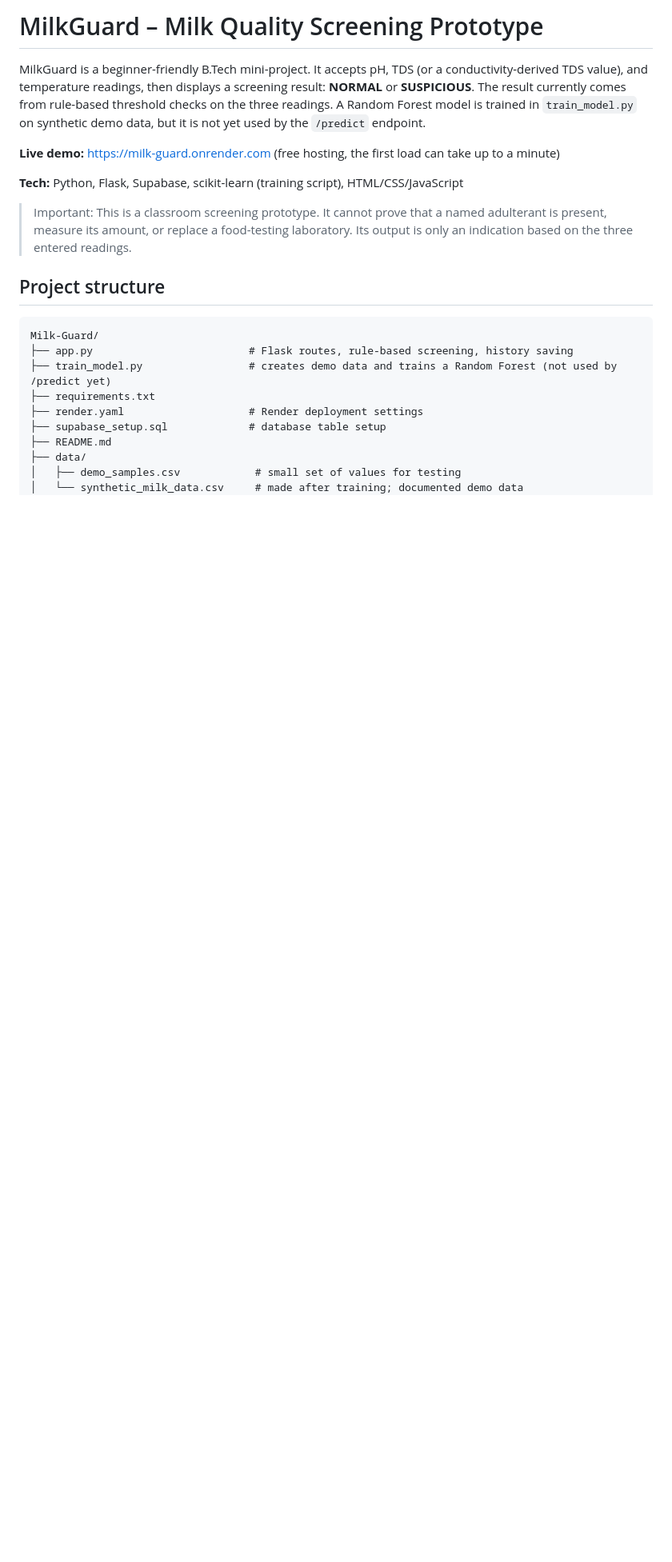
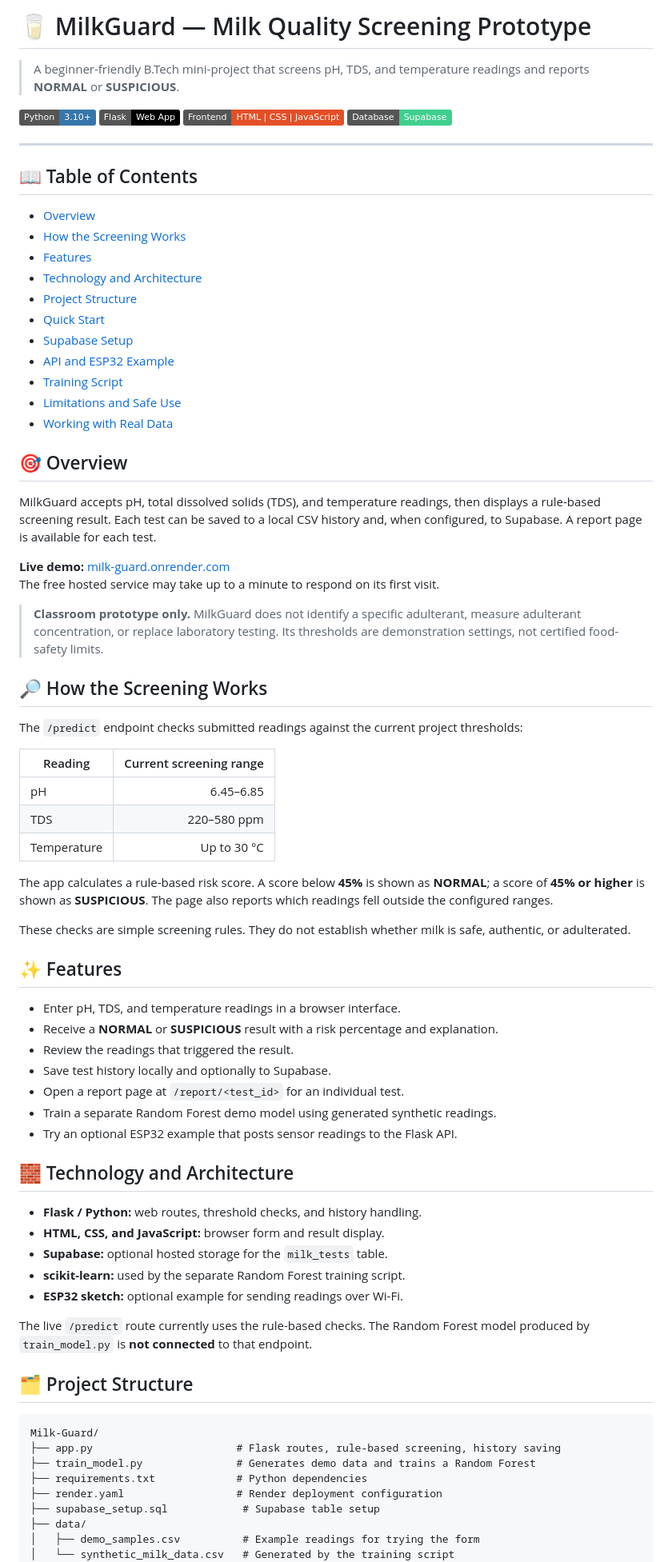
Before and after one commit to aryansrivastava707-cpu/Milk-Guard, a Markdown page: README.md, the part around one of its changes. Shown at 80% size. Drawn GitHub-style; badges without logos; blank space fills up the shorter version.

````diff
--- a/README.md
+++ b/README.md
@@ -1,24 +1,81 @@
-# MilkGuard – Milk Quality Screening Prototype
+# 🥛 MilkGuard — Milk Quality Screening Prototype
 
-MilkGuard is a beginner-friendly B.Tech mini-project. It accepts pH, TDS (or a conductivity-derived TDS value), and temperature readings, then displays a screening result: **NORMAL** or **SUSPICIOUS**. The result currently comes from rule-based threshold checks on the three readings. A Random Forest model is trained in `train_model.py` on synthetic demo data, but it is not yet used by the `/predict` endpoint.
+> A beginner-friendly B.Tech mini-project that screens pH, TDS, and temperature readings and reports **NORMAL** or **SUSPICIOUS**.
 
-**Live demo:** https://milk-guard.onrender.com (free hosting, the first load can take up to a minute)
+[![Python](https://img.shields.io/badge/Python-3.10%2B-3776AB.svg?logo=python&logoColor=white)](https://www.python.org/)
+[![Flask](https://img.shields.io/badge/Flask-Web%20App-000000.svg?logo=flask&logoColor=white)](https://flask.palletsprojects.com/)
+[![Frontend](https://img.shields.io/badge/Frontend-HTML%20%7C%20CSS%20%7C%20JavaScript-E34F26.svg?logo=html5&logoColor=white)](https://developer.mozilla.org/)
+[![Database](https://img.shields.io/badge/Database-Supabase-3FCF8E.svg?logo=supabase&logoColor=white)](https://supabase.com/)
 
-**Tech:** Python, Flask, Supabase, scikit-learn (training script), HTML/CSS/JavaScript
+---
 
-> Important: This is a classroom screening prototype. It cannot prove that a named adulterant is present, measure its amount, or replace a food-testing laboratory. Its output is only an indication based on the three entered readings.
+## 📖 Table of Contents
 
-## Project structure
+- [Overview](#-overview)
+- [How the Screening Works](#-how-the-screening-works)
+- [Features](#-features)
+- [Technology and Architecture](#-technology-and-architecture)
+- [Project Structure](#-project-structure)
+- [Quick Start](#-quick-start)
+- [Supabase Setup](#-supabase-setup-optional)
+- [API and ESP32 Example](#-api-and-esp32-example)
+- [Training Script](#-training-script-demo-only)
+- [Limitations and Safe Use](#-limitations-and-safe-use)
+- [Working with Real Data](#-working-with-real-data)
 
-```
+## 🎯 Overview
+
+MilkGuard accepts pH, total dissolved solids (TDS), and temperature readings, then displays a rule-based screening result. Each test can be saved to a local CSV history and, when configured, to Supabase. A report page is available for each test.
+
+**Live demo:** [milk-guard.onrender.com](https://milk-guard.onrender.com)
+The free hosted service may take up to a minute to respond on its first visit.
+
+> **Classroom prototype only.** MilkGuard does not identify a specific adulterant, measure adulterant concentration, or replace laboratory testing. Its thresholds are demonstration settings, not certified food-safety limits.
+
+## 🔎 How the Screening Works
+
+The `/predict` endpoint checks submitted readings against the current project thresholds:
+
+| Reading | Current screening range |
+|---|---:|
+| pH | 6.45–6.85 |
+| TDS | 220–580 ppm |
+| Temperature | Up to 30 °C |
+
+The app calculates a rule-based risk score. A score below **45%** is shown as **NORMAL**; a score of **45% or higher** is shown as **SUSPICIOUS**. The page also reports which readings fell outside the configured ranges.
+
+These checks are simple screening rules. They do not establish whether milk is safe, authentic, or adulterated.
+
+## ✨ Features
+
+- Enter pH, TDS, and temperature readings in a browser interface.
+- Receive a **NORMAL** or **SUSPICIOUS** result with a risk percentage and explanation.
+- Review the readings that triggered the result.
+- Save test history locally and optionally to Supabase.
+- Open a report page at `/report/<test_id>` for an individual test.
+- Train a separate Random Forest demo model using generated synthetic readings.
+- Try an optional ESP32 example that posts sensor readings to the Flask API.
+
+## 🧱 Technology and Architecture
+
+- **Flask / Python:** web routes, threshold checks, and history handling.
+- **HTML, CSS, and JavaScript:** browser form and result display.
+- **Supabase:** optional hosted storage for the `milk_tests` table.
+- **scikit-learn:** used by the separate Random Forest training script.
+- **ESP32 sketch:** optional example for sending readings over Wi-Fi.
+
+The live `/predict` route currently uses the rule-based checks. The Random Forest model produced by `train_model.py` is **not connected** to that endpoint.
+
+## 🗂️ Project Structure
+
+```text
 Milk-Guard/
-├── app.py                         # Flask routes, rule-based screening, history saving
-├── train_model.py                 # creates demo data and trains a Random Forest (not used by /predict yet)
-├── requirements.txt
-├── render.yaml                    # Render deployment settings
-├── supabase_setup.sql             # database table setup
-├── README.md
+├── app.py                       # Flask routes, rule-based screening, history saving
+├── train_model.py               # Generates demo data and trains a Random Forest
+├── requirements.txt             # Python dependencies
+├── render.yaml                  # Render deployment configuration
+├── supabase_setup.sql            # Supabase table setup
 ├── data/
-│   ├── demo_samples.csv            # small set of values for testing
-│   └── synthetic_milk_data.csv     # made after training; documented demo data
+│   ├── demo_samples.csv          # Example readings for trying the form
+│   └── synthetic_milk_data.csv   # Generated by the training script
 ├── model/
````
Also changed, not shown: other parts of README.md (+62 -48 lines).
